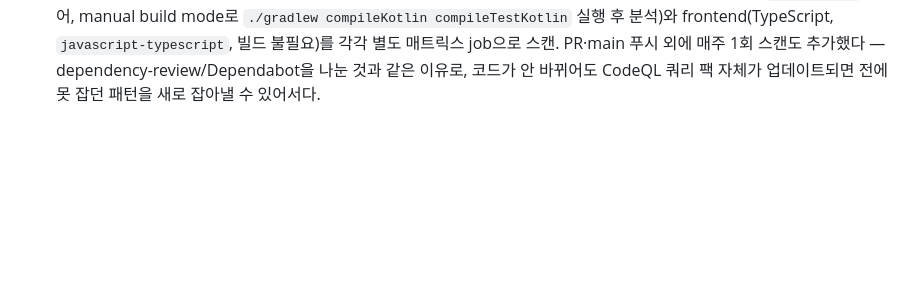
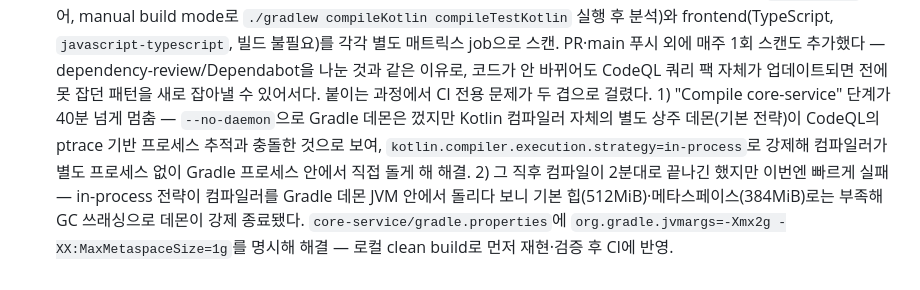
Before and after one commit to zeroway3/alpha-adopter, a Markdown page: docs/project-story.md, the part around the change. Rendered like a GitHub page; blank space fills up the shorter version.

Commit message:
docs: CodeQL 작업 중 겪은 두 번째 CI 문제(GC 쓰래싱)도 project-story에 기록
Co-Authored-By: Claude Sonnet 5 <noreply@anthropic.com>

```diff
--- a/docs/project-story.md
+++ b/docs/project-story.md
@@ -371,3 +371,12 @@ tool use였다. 관리자가 특정 사용자의 활동이 의심스러운지
   스캔. PR·main 푸시 외에 매주 1회 스캔도 추가했다 — dependency-review/Dependabot을
   나눈 것과 같은 이유로, 코드가 안 바뀌어도 CodeQL 쿼리 팩 자체가 업데이트되면 전에 못
   잡던 패턴을 새로 잡아낼 수 있어서다.
+  붙이는 과정에서 CI 전용 문제가 두 겹으로 걸렸다. 1) "Compile core-service" 단계가
+  40분 넘게 멈춤 — `--no-daemon`으로 Gradle 데몬은 껐지만 Kotlin 컴파일러 자체의
+  별도 상주 데몬(기본 전략)이 CodeQL의 ptrace 기반 프로세스 추적과 충돌한 것으로 보여,
+  `kotlin.compiler.execution.strategy=in-process`로 강제해 컴파일러가 별도 프로세스 없이
+  Gradle 프로세스 안에서 직접 돌게 해 해결. 2) 그 직후 컴파일이 2분대로 끝나긴 했지만
+  이번엔 빠르게 실패 — in-process 전략이 컴파일러를 Gradle 데몬 JVM 안에서 돌리다 보니
+  기본 힙(512MiB)·메타스페이스(384MiB)로는 부족해 GC 쓰래싱으로 데몬이 강제 종료됐다.
+  `core-service/gradle.properties`에 `org.gradle.jvmargs=-Xmx2g -XX:MaxMetaspaceSize=1g`를
+  명시해 해결 — 로컬 clean build로 먼저 재현·검증 후 CI에 반영.
```
